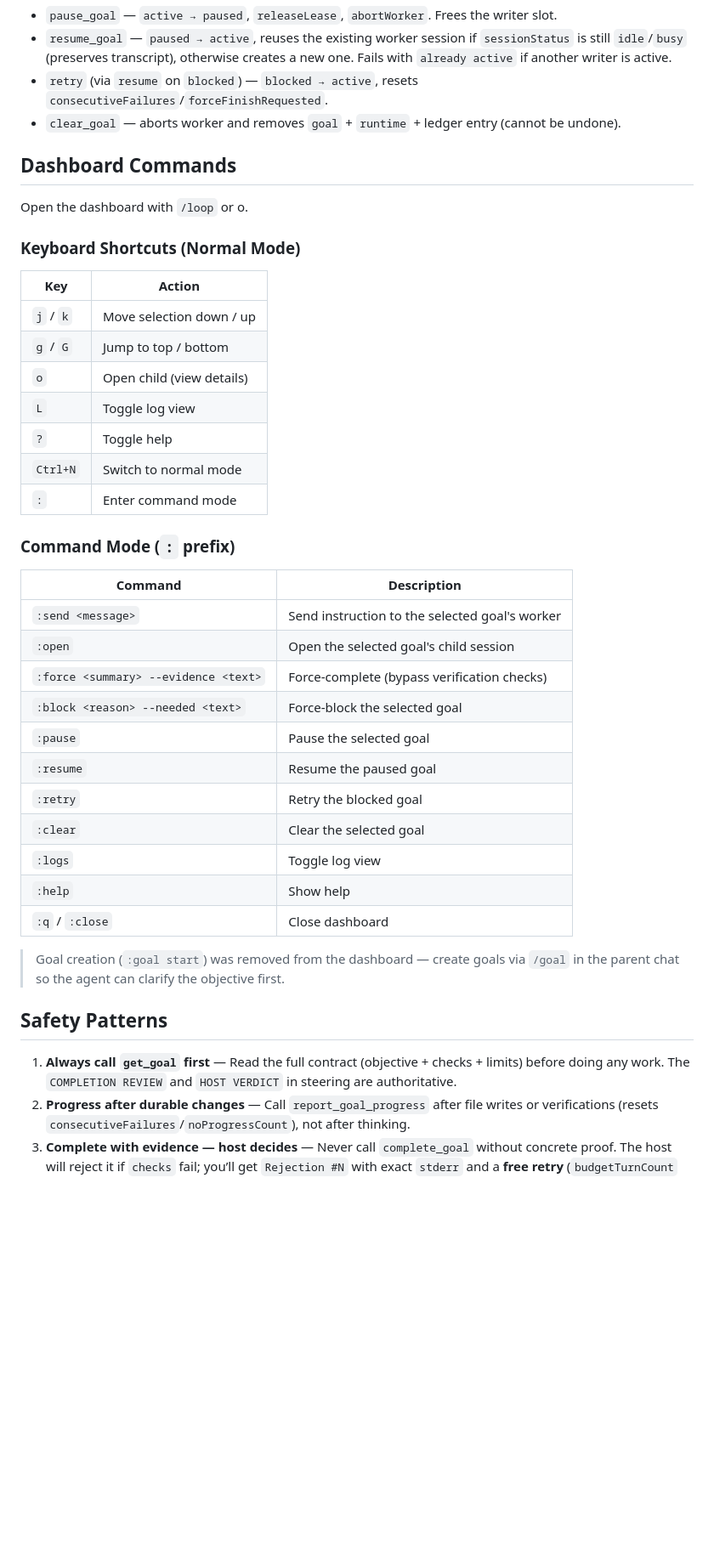
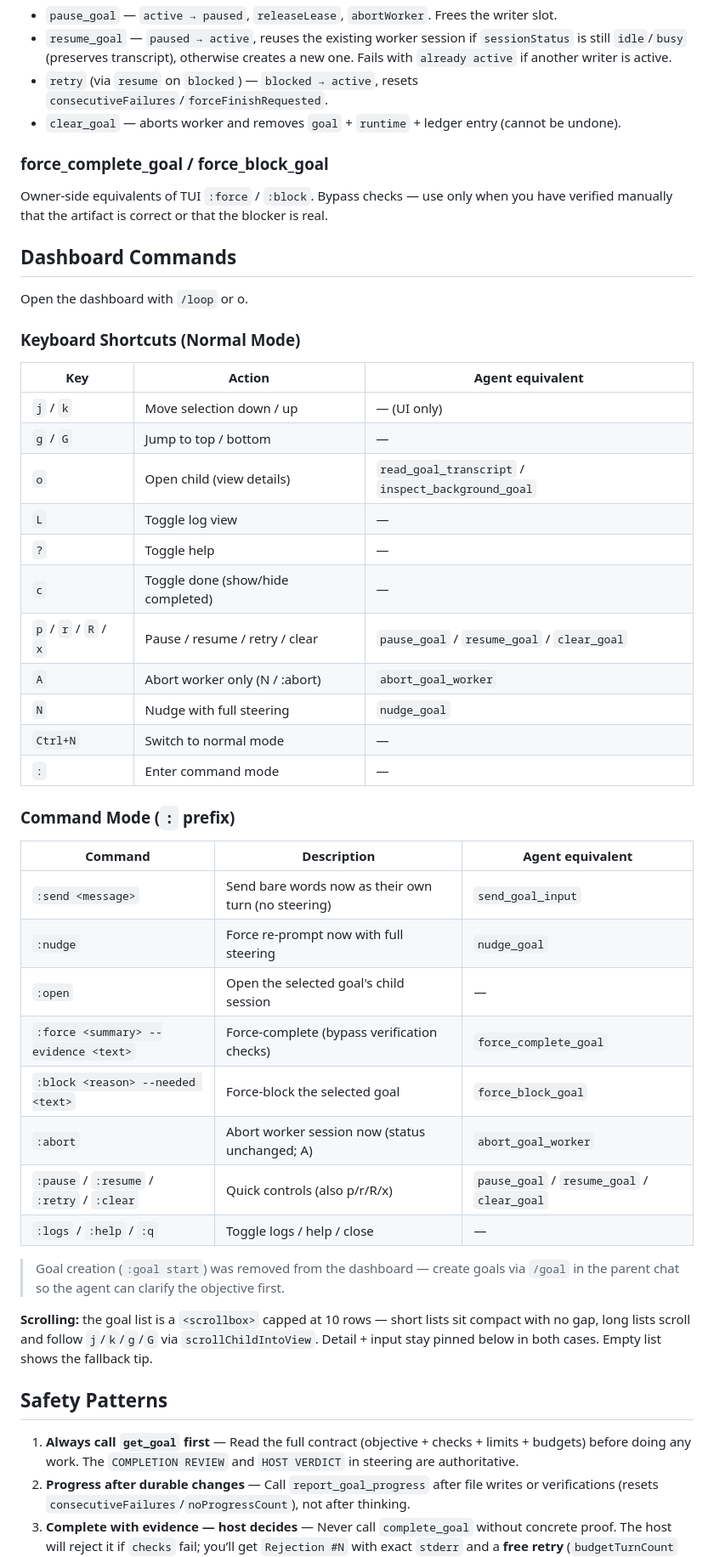
Before and after one commit to bojackduy/opencode-loopd, a Markdown page: skills/loopd/SKILL.md, the part around one of its changes. Shown at 85% size. GitHub-like rendering; blank space fills up the shorter version.

```diff
--- a/skills/loopd/SKILL.md
+++ b/skills/loopd/SKILL.md
@@ -172,43 +184,50 @@ Force re-prompts a stuck worker even if `sessionStatus` is not `idle`. Clears st
 * `retry` (via `resume` on `blocked`) — `blocked → active`, resets `consecutiveFailures`/`forceFinishRequested`.
 * `clear_goal` — aborts worker and removes `goal` + `runtime` + ledger entry (cannot be undone).
 
+### force_complete_goal / force_block_goal
+
+Owner-side equivalents of TUI `:force` / `:block`. Bypass checks — use only when you have verified manually that the artifact is correct or that the blocker is real.
+
 ## Dashboard Commands
 
 Open the dashboard with `/loop` or <leader>o.
 
 ### Keyboard Shortcuts (Normal Mode)
 
-| Key | Action |
-|-----|--------|
-| `j` / `k` | Move selection down / up |
-| `g` / `G` | Jump to top / bottom |
-| `o` | Open child (view details) |
-| `L` | Toggle log view |
-| `?` | Toggle help |
-| `Ctrl+N` | Switch to normal mode |
-| `:` | Enter command mode |
+| Key | Action | Agent equivalent |
+|-----|--------|-----------------|
+| `j` / `k` | Move selection down / up | — (UI only) |
+| `g` / `G` | Jump to top / bottom | — |
+| `o` | Open child (view details) | `read_goal_transcript` / `inspect_background_goal` |
+| `L` | Toggle log view | — |
+| `?` | Toggle help | — |
+| `c` | Toggle done (show/hide completed) | — |
+| `p` / `r` / `R` / `x` | Pause / resume / retry / clear | `pause_goal` / `resume_goal` / `clear_goal` |
+| `A` | Abort worker only (N / :abort) | `abort_goal_worker` |
+| `N` | Nudge with full steering | `nudge_goal` |
+| `Ctrl+N` | Switch to normal mode | — |
+| `:` | Enter command mode | — |
 
 ### Command Mode (`:` prefix)
 
-| Command | Description |
-|---------|-------------|
-| `:send <message>` | Send instruction to the selected goal's worker |
-| `:open` | Open the selected goal's child session |
-| `:force <summary> --evidence <text>` | Force-complete (bypass verification checks) |
-| `:block <reason> --needed <text>` | Force-block the selected goal |
-| `:pause` | Pause the selected goal |
-| `:resume` | Resume the paused goal |
-| `:retry` | Retry the blocked goal |
-| `:clear` | Clear the selected goal |
-| `:logs` | Toggle log view |
-| `:help` | Show help |
-| `:q` / `:close` | Close dashboard |
+| Command | Description | Agent equivalent |
+|---------|-------------|-----------------|
+| `:send <message>` | Send bare words now as their own turn (no steering) | `send_goal_input` |
+| `:nudge` | Force re-prompt now with full steering | `nudge_goal` |
+| `:open` | Open the selected goal's child session | — |
+| `:force <summary> --evidence <text>` | Force-complete (bypass verification checks) | `force_complete_goal` |
+| `:block <reason> --needed <text>` | Force-block the selected goal | `force_block_goal` |
+| `:abort` | Abort worker session now (status unchanged; A) | `abort_goal_worker` |
+| `:pause` / `:resume` / `:retry` / `:clear` | Quick controls (also p/r/R/x) | `pause_goal` / `resume_goal` / `clear_goal` |
+| `:logs` / `:help` / `:q` | Toggle logs / help / close | — |
 
 > Goal creation (`:goal start`) was removed from the dashboard — create goals via `/goal` in the parent chat so the agent can clarify the objective first.
 
+**Scrolling:** the goal list is a `<scrollbox>` capped at 10 rows — short lists sit compact with no gap, long lists scroll and follow `j`/`k`/`g`/`G` via `scrollChildIntoView`. Detail + input stay pinned below in both cases. Empty list shows the fallback tip.
+
 ## Safety Patterns
 
-1. **Always call `get_goal` first** — Read the full contract (objective + checks + limits) before doing any work. The `COMPLETION REVIEW` and `HOST VERDICT` in steering are authoritative.
+1. **Always call `get_goal` first** — Read the full contract (objective + checks + limits + budgets) before doing any work. The `COMPLETION REVIEW` and `HOST VERDICT` in steering are authoritative.
 2. **Progress after durable changes** — Call `report_goal_progress` after file writes or verifications (resets `consecutiveFailures`/`noProgressCount`), not after thinking.
 3. **Complete with evidence — host decides** — Never call `complete_goal` without concrete proof. The host will reject it if `checks` fail; you’ll get `Rejection #N` with exact `stderr` and a **free retry** (`budgetTurnCount` not charged for N<3). After 3 rejections the goal is `blocked`.
 4. **Block for real blockers only** — Don’t block for things you can figure out. If objective and `checks` appear contradictory, `block_goal` — don’t silently violate either.
```
Also changed, not shown: other parts of skills/loopd/SKILL.md (+58 -30 lines), commands/goal.md (+2 -1 lines).
